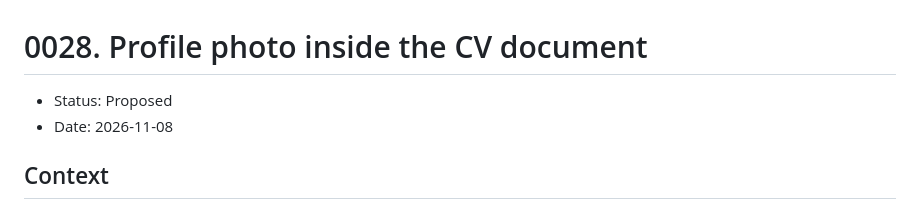
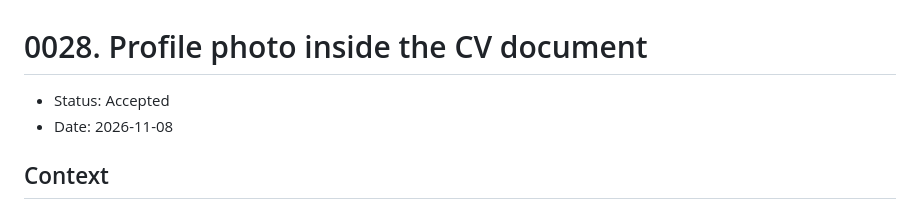
Before and after one commit to sourcloud/yaml2cv, a Markdown page: docs/adr/0028-profile-photo.md, the part around the change. Rendered like a GitHub page.

Commit message:
docs(adr): accept profile photo inside the cv document
Co-Authored-By: Claude Opus 5.5 <noreply@anthropic.com>

```diff
--- a/docs/adr/0028-profile-photo.md
+++ b/docs/adr/0028-profile-photo.md
@@ -1,6 +1,6 @@
 # 0028. Profile photo inside the CV document
 
-- Status: Proposed
+- Status: Accepted
 - Date: 2026-11-08
 
 ## Context
```
